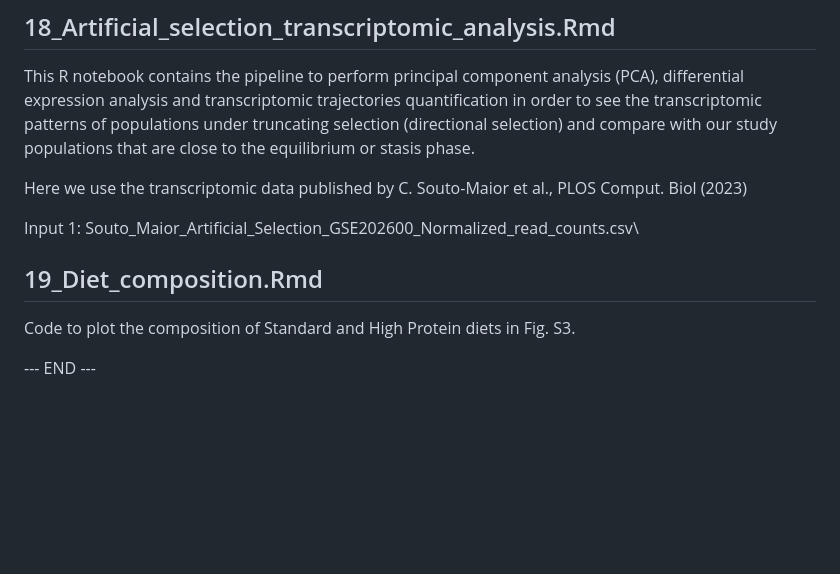
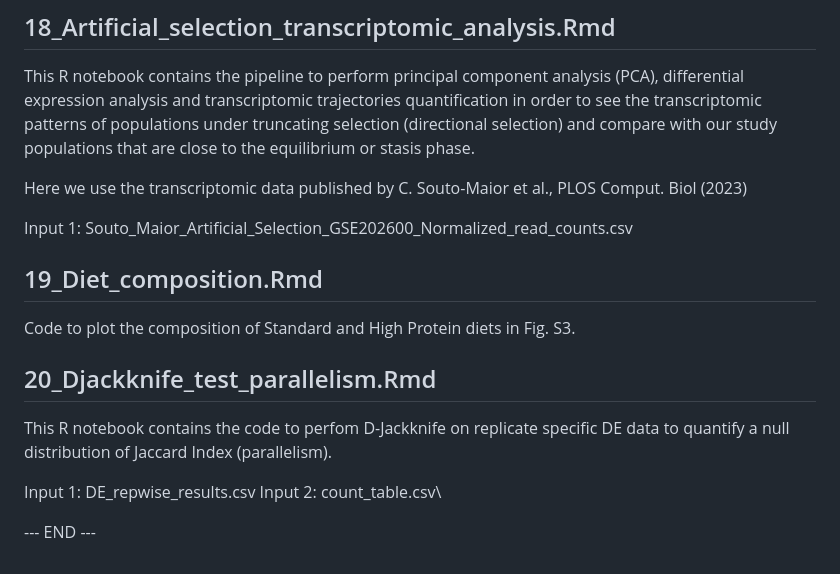
Before and after one commit to ClaudiaRamL/BigCages_high_protein, a Markdown page: README.md, the part around the change printed below. Rendered like a GitHub page; blank space fills up the shorter version.

```diff
--- a/README.md
+++ b/README.md
@@ -205,10 +205,18 @@ the equilibrium or stasis phase.
 Here we use the transcriptomic data published by
 C. Souto-Maior et al., PLOS Comput. Biol (2023)
 
-Input 1: Souto_Maior_Artificial_Selection_GSE202600_Normalized_read_counts.csv\
+Input 1: Souto_Maior_Artificial_Selection_GSE202600_Normalized_read_counts.csv
 
 
 ## 19_Diet_composition.Rmd
 Code to plot the composition of Standard and High Protein diets in Fig. S3.
 
+## 20_Djackknife_test_parallelism.Rmd
+This R notebook contains the code to perfom D-Jackknife on replicate specific
+DE data to quantify a null distribution of Jaccard Index (parallelism).
+
+Input 1: DE_repwise_results.csv
+Input 2: count_table.csv\
+
+
 --- END ---
```
Also changed, not shown: other parts of README.md (+5 -5 lines).
